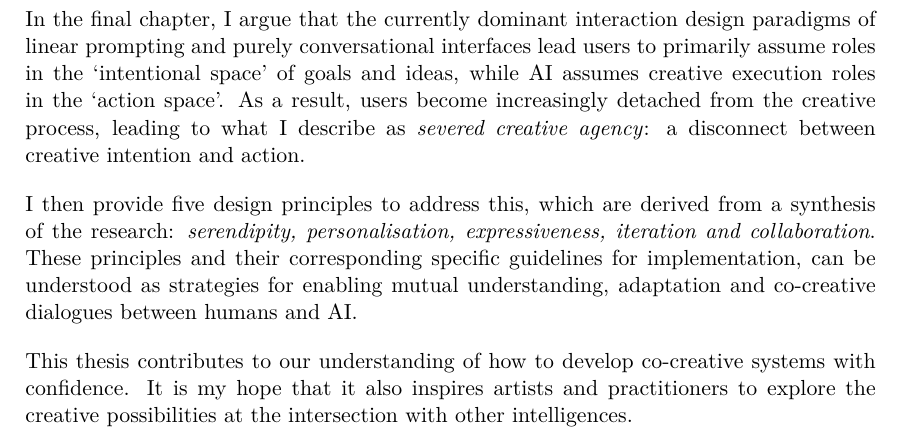
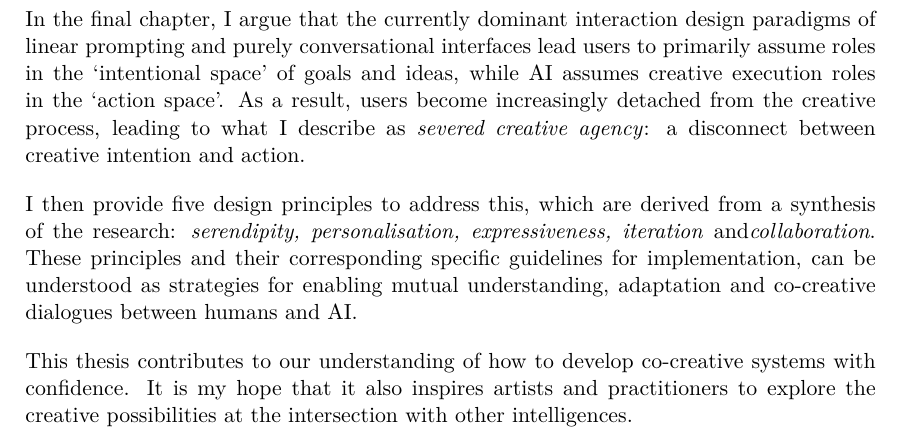
Before and after one commit to rodolfoocampo/PhD-Thesis, a LaTeX thesis (main.tex, which reads 1-pre/abstract.tex): part of page 4 of 176, cut so that both start at the same text. Compiled offline with pdfLaTeX.

Commit message:
Updates from Overleaf

```diff
--- a/1-pre/abstract.tex
+++ b/1-pre/abstract.tex
@@ -14,6 +14,6 @@ Lastly, in Chapter 6, I describe the creation of two generative public art insta
 
 In the final chapter, I argue that the currently dominant interaction design paradigms of linear prompting and purely conversational interfaces lead users to primarily assume roles in the `intentional space' of goals and ideas, while AI assumes creative execution roles in the `action space'. As a result, users become increasingly detached from the creative process, leading to what I describe as \textit{severed creative agency}: a disconnect between creative intention and action.
 
-I then provide five design principles to address this, which are derived from a synthesis of the research: \textit{serendipity, personalisation, expressiveness, iteration and collaboration}. These principles and their corresponding specific guidelines for implementation, can be understood as strategies for enabling mutual understanding, adaptation and co-creative dialogues between humans and AI.
+I then provide five design principles to address this, which are derived from a synthesis of the research: \textit{serendipity, personalisation, expressiveness, iteration }and\textit{collaboration}. These principles and their corresponding specific guidelines for implementation, can be understood as strategies for enabling mutual understanding, adaptation and co-creative dialogues between humans and AI.
 
 This thesis contributes to our understanding of how to develop co-creative systems with confidence. It is my hope that it also inspires artists and practitioners to explore the creative possibilities at the intersection with other intelligences.
```
